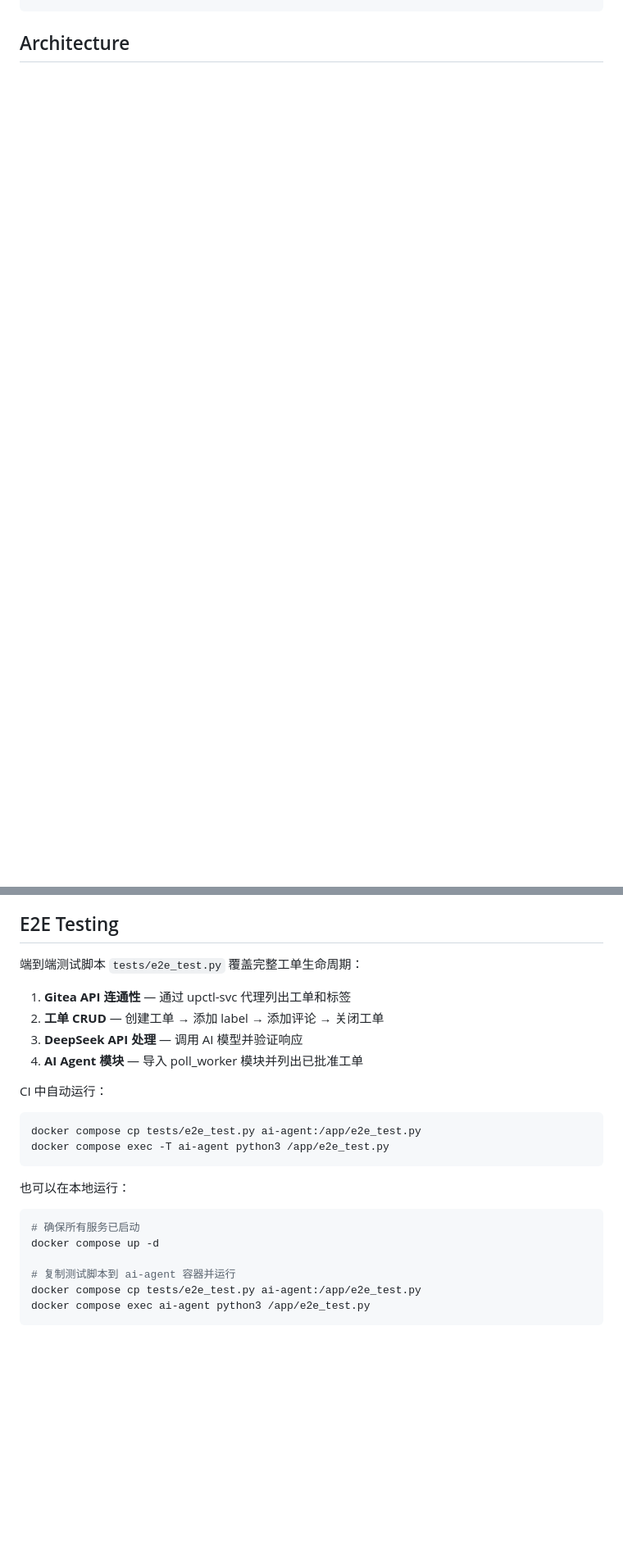
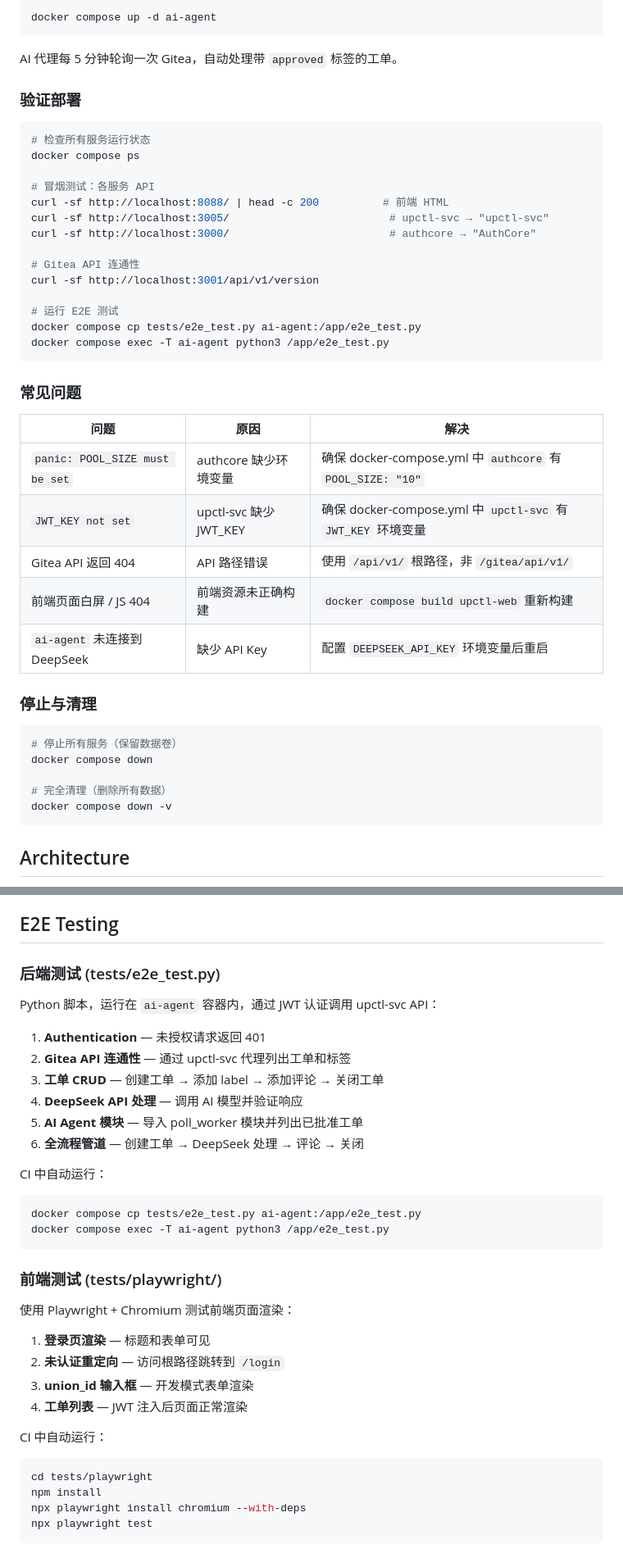
Before and after one commit to alchemy-studio/upctl-compose, a Markdown page: README.md, 2 parts joined by grey strips. Shown at 82% size. Drawn GitHub-style; blank space fills up the shorter version.

````diff
--- a/README.md
+++ b/README.md
@@ -25,3 +98,46 @@ bash scripts/seed.sh
+```bash
+docker compose up -d ai-agent
+```
+
+AI 代理每 5 分钟轮询一次 Gitea，自动处理带 `approved` 标签的工单。
+
+### 验证部署
+
+```bash
+# 检查所有服务运行状态
+docker compose ps
+
+# 冒烟测试：各服务 API
+curl -sf http://localhost:8088/ | head -c 200          # 前端 HTML
+curl -sf http://localhost:3005/                         # upctl-svc → "upctl-svc"
+curl -sf http://localhost:3000/                         # authcore → "AuthCore"
+
+# Gitea API 连通性
+curl -sf http://localhost:3001/api/v1/version
+
+# 运行 E2E 测试
+docker compose cp tests/e2e_test.py ai-agent:/app/e2e_test.py
+docker compose exec -T ai-agent python3 /app/e2e_test.py
+```
+
+### 常见问题
+
+| 问题 | 原因 | 解决 |
+|------|------|------|
+| `panic: POOL_SIZE must be set` | authcore 缺少环境变量 | 确保 docker-compose.yml 中 `authcore` 有 `POOL_SIZE: "10"` |
+| `JWT_KEY not set` | upctl-svc 缺少 JWT_KEY | 确保 docker-compose.yml 中 `upctl-svc` 有 `JWT_KEY` 环境变量 |
+| Gitea API 返回 404 | API 路径错误 | 使用 `/api/v1/` 根路径，非 `/gitea/api/v1/` |
+| 前端页面白屏 / JS 404 | 前端资源未正确构建 | `docker compose build upctl-web` 重新构建 |
+| `ai-agent` 未连接到 DeepSeek | 缺少 API Key | 配置 `DEEPSEEK_API_KEY` 环境变量后重启 |
+
+### 停止与清理
+
+```bash
+# 停止所有服务（保留数据卷）
+docker compose down
+
+# 完全清理（删除所有数据）
+docker compose down -v
 ```
 
 ## Architecture
@@ -171,12 +287,16 @@ GitHub Actions 自动运行：
 
 ## E2E Testing
 
-端到端测试脚本 `tests/e2e_test.py` 覆盖完整工单生命周期：
+### 后端测试 (tests/e2e_test.py)
 
-1. **Gitea API 连通性** — 通过 upctl-svc 代理列出工单和标签
-2. **工单 CRUD** — 创建工单 → 添加 label → 添加评论 → 关闭工单
-3. **DeepSeek API 处理** — 调用 AI 模型并验证响应
-4. **AI Agent 模块** — 导入 poll_worker 模块并列出已批准工单
+Python 脚本，运行在 `ai-agent` 容器内，通过 JWT 认证调用 upctl-svc API：
+
+1. **Authentication** — 未授权请求返回 401
+2. **Gitea API 连通性** — 通过 upctl-svc 代理列出工单和标签
+3. **工单 CRUD** — 创建工单 → 添加 label → 添加评论 → 关闭工单
+4. **DeepSeek API 处理** — 调用 AI 模型并验证响应
+5. **AI Agent 模块** — 导入 poll_worker 模块并列出已批准工单
+6. **全流程管道** — 创建工单 → DeepSeek 处理 → 评论 → 关闭
 
 CI 中自动运行：
 
@@ -185,13 +305,20 @@ docker compose cp tests/e2e_test.py ai-agent:/app/e2e_test.py
 docker compose exec -T ai-agent python3 /app/e2e_test.py
 ```
 
-也可以在本地运行：
+### 前端测试 (tests/playwright/)
+
+使用 Playwright + Chromium 测试前端页面渲染：
+
+1. **登录页渲染** — 标题和表单可见
+2. **未认证重定向** — 访问根路径跳转到 `/login`
+3. **union_id 输入框** — 开发模式表单渲染
+4. **工单列表** — JWT 注入后页面正常渲染
+
+CI 中自动运行：
 
 ```bash
-# 确保所有服务已启动
-docker compose up -d
-
-# 复制测试脚本到 ai-agent 容器并运行
-docker compose cp tests/e2e_test.py ai-agent:/app/e2e_test.py
-docker compose exec ai-agent python3 /app/e2e_test.py
+cd tests/playwright
+npm install
+npx playwright install chromium --with-deps
+npx playwright test
 ```
````
Also changed, not shown: other parts of README.md (+78 -5 lines).
